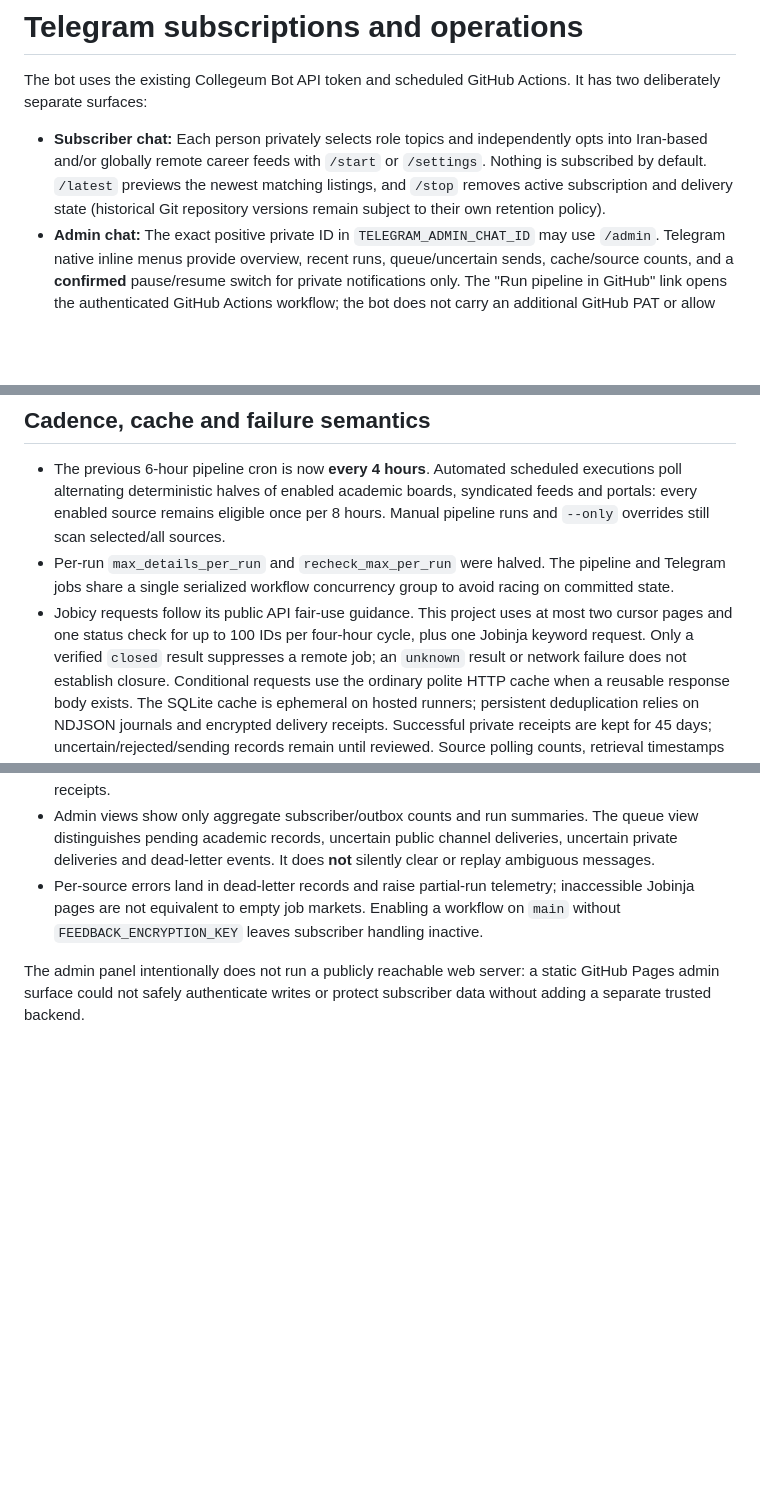
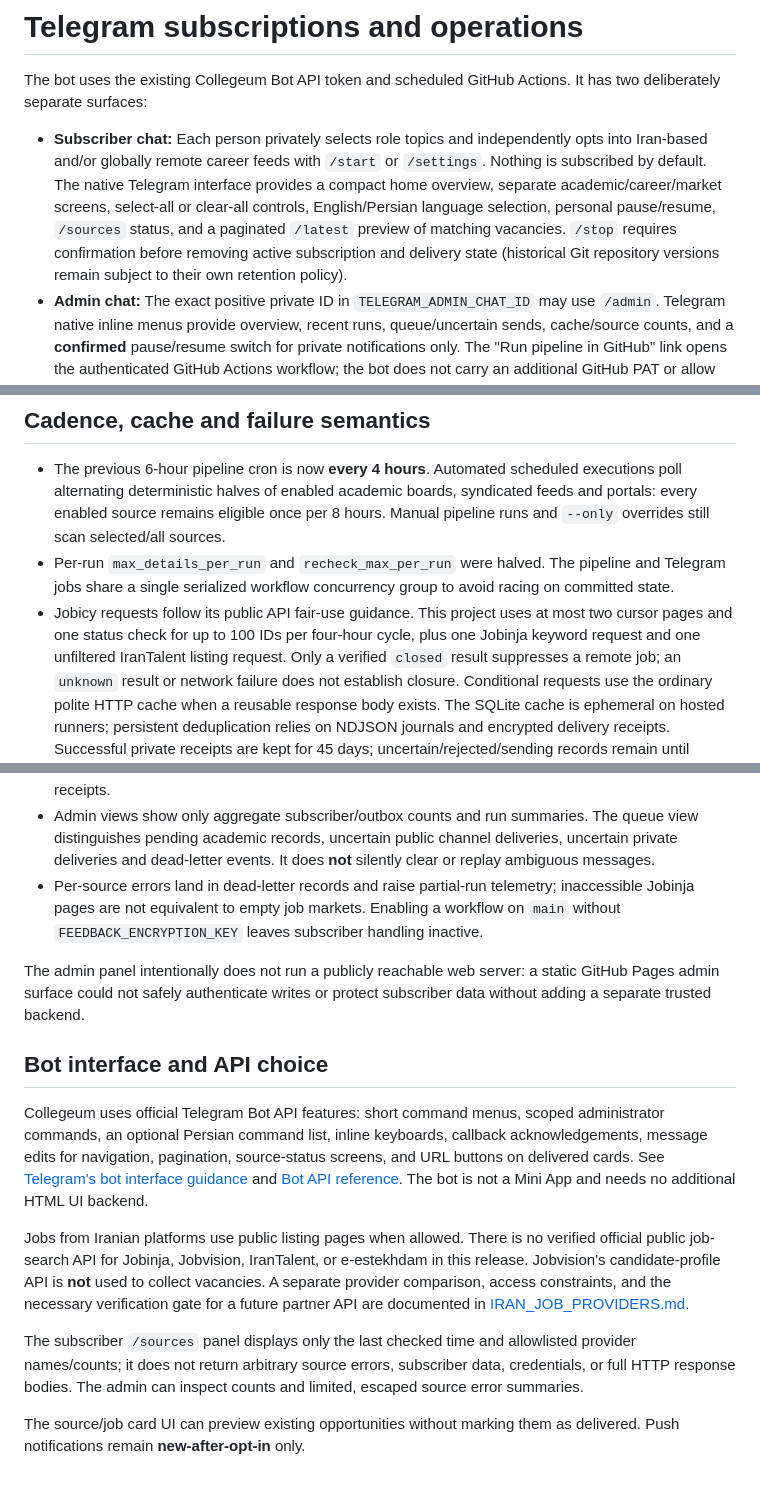
Before and after one commit to AmirrezaFarnamTaheri/Collegeum, a Markdown page: docs/TELEGRAM_OPERATIONS.md, 3 parts joined by grey strips. GitHub-like rendering; blank space fills up the shorter version.

```diff
--- a/docs/TELEGRAM_OPERATIONS.md
+++ b/docs/TELEGRAM_OPERATIONS.md
@@ -5,10 +5,13 @@ It has two deliberately separate surfaces:
 
 - **Subscriber chat:** Each person privately selects role topics and independently
   opts into Iran-based and/or globally remote career feeds with `/start` or
-  `/settings`. Nothing is subscribed by default. `/latest` previews the
-  newest matching listings, and `/stop` removes active subscription and
-  delivery state (historical Git repository versions remain subject to their
-  own retention policy).
+  `/settings`. Nothing is subscribed by default. The native Telegram interface
+  provides a compact home overview, separate academic/career/market screens,
+  select-all or clear-all controls, English/Persian language selection,
+  personal pause/resume, `/sources` status, and a paginated `/latest`
+  preview of matching vacancies. `/stop` requires confirmation before
+  removing active subscription and delivery state (historical Git repository
+  versions remain subject to their own retention policy).
 - **Admin chat:** The exact positive private ID in `TELEGRAM_ADMIN_CHAT_ID` may
   use `/admin`. Telegram native inline menus provide overview, recent runs,
   queue/uncertain sends, cache/source counts, and a **confirmed** pause/resume
@@ -123,7 +127,8 @@ notification pause does not block collection or the legacy public channel.
   concurrency group to avoid racing on committed state.
 - Jobicy requests follow its public API fair-use guidance. This project uses
   at most two cursor pages and one status check for up to 100 IDs per four-hour
-  cycle, plus one Jobinja keyword request. Only a verified `closed` result
+  cycle, plus one Jobinja keyword request and one unfiltered IranTalent
+  listing request. Only a verified `closed` result
   suppresses a remote job; an `unknown` result or network failure does not
   establish closure. Conditional requests use the ordinary polite HTTP cache when a
   reusable response body exists. The SQLite cache is ephemeral on hosted
@@ -147,3 +152,29 @@ notification pause does not block collection or the legacy public channel.
 The admin panel intentionally does not run a publicly reachable web server:
 a static GitHub Pages admin surface could not safely authenticate writes or
 protect subscriber data without adding a separate trusted backend.
+
+
+## Bot interface and API choice
+
+Collegeum uses official Telegram Bot API features: short command menus,
+scoped administrator commands, an optional Persian command list, inline
+keyboards, callback acknowledgements, message edits for navigation,
+pagination, source-status screens, and URL buttons on delivered cards.
+See [Telegram's bot interface guidance](https://core.telegram.org/bots/features)
+and [Bot API reference](https://core.telegram.org/bots/api). The bot is not a
+Mini App and needs no additional HTML UI backend.
+
+Jobs from Iranian platforms use public listing pages when allowed. There is
+no verified official public job-search API for Jobinja, Jobvision, IranTalent,
+or e-estekhdam in this release. Jobvision's candidate-profile API is **not**
+used to collect vacancies. A separate provider comparison, access constraints,
+and the necessary verification gate for a future partner API are documented in
+[IRAN_JOB_PROVIDERS.md](IRAN_JOB_PROVIDERS.md).
+
+The subscriber `/sources` panel displays only the last checked time and
+allowlisted provider names/counts; it does not return arbitrary source errors,
+subscriber data, credentials, or full HTTP response bodies. The admin can
+inspect counts and limited, escaped source error summaries.
+
+The source/job card UI can preview existing opportunities without marking
+them as delivered. Push notifications remain **new-after-opt-in** only.
```
Also changed, not shown: other parts of docs/TELEGRAM_OPERATIONS.md (+1 -0 lines), README.md (+10 -2 lines).
